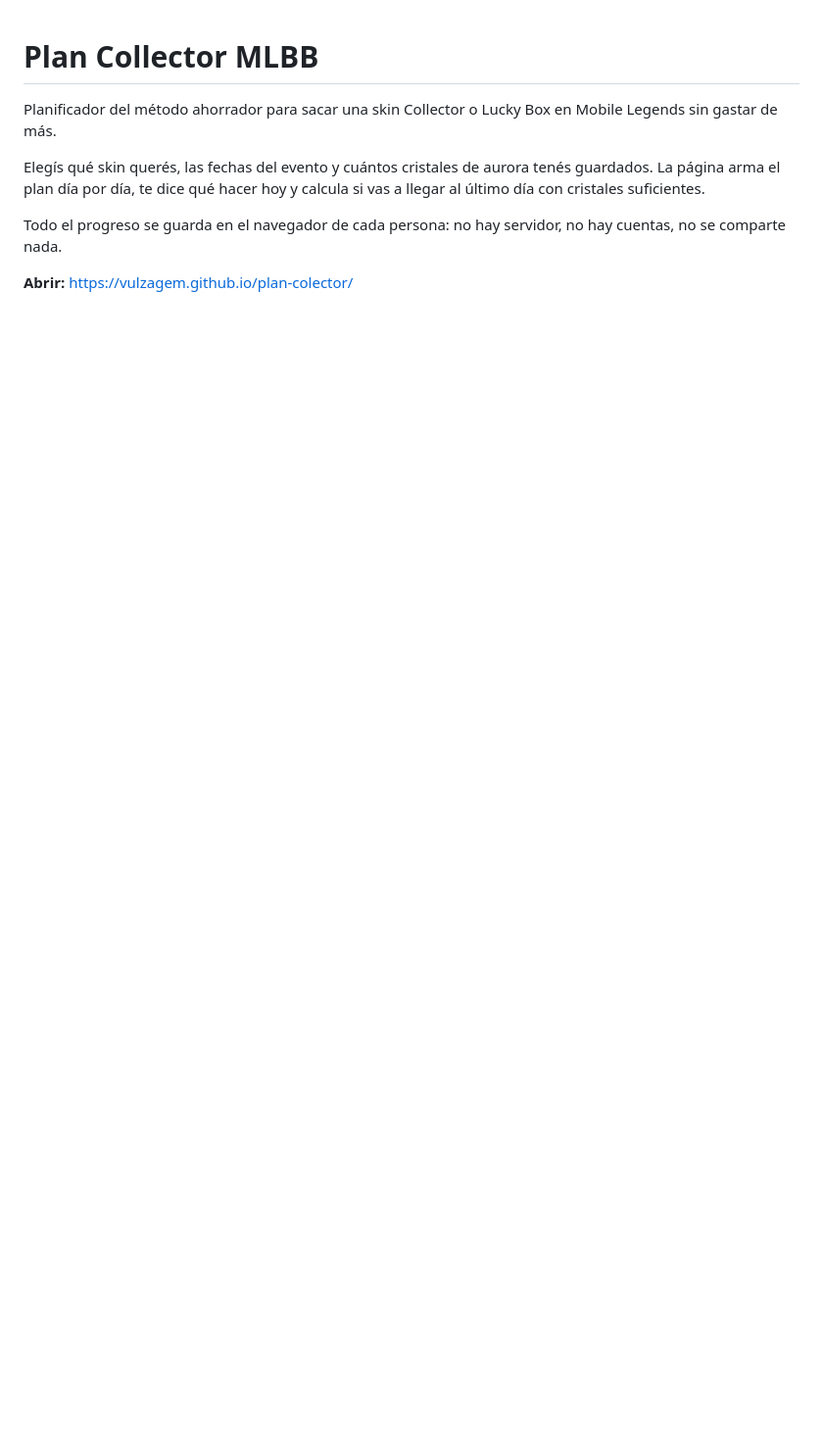
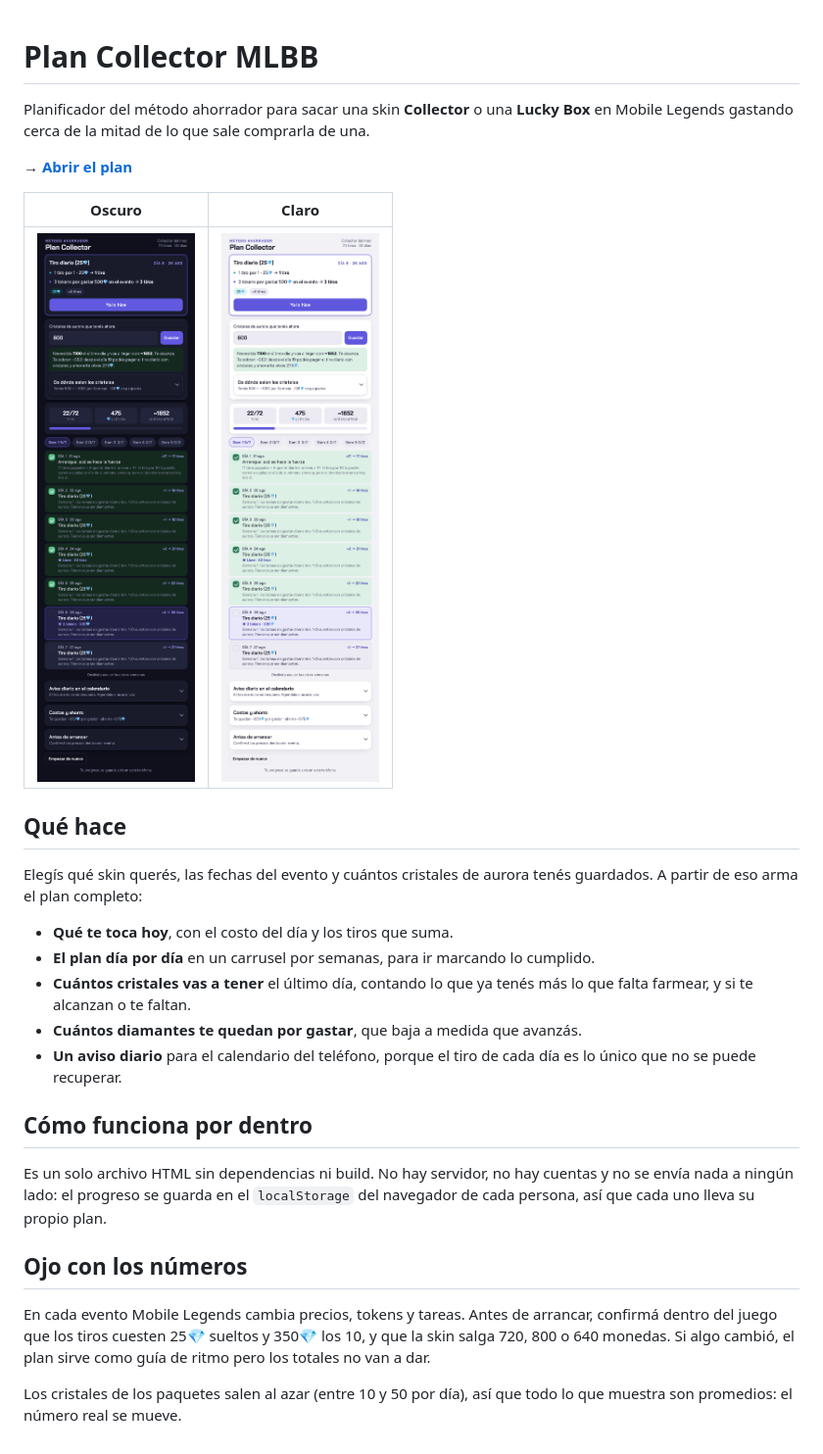
Before and after one commit to Vulzagem/plan-colector, a Markdown page: README.md, the part around the change. Shown at 98% size. GitHub-like rendering; pictures changed too: img/captura-claro.png (added), img/captura-oscuro.png (added); blank space fills up the shorter version.

Commit message:
Agregar capturas al README
Renderizadas con Chrome headless a la altura exacta del contenido, en los
dos temas, con un plan de ejemplo cargado para que se vea la herramienta
en uso y no la pantalla inicial vacía.

Co-Authored-By: Claude Opus 5 <noreply@anthropic.com>

```diff
--- a/README.md
+++ b/README.md
@@ -1,13 +1,39 @@
 # Plan Collector MLBB
 
-Planificador del método ahorrador para sacar una skin Collector o Lucky Box
-en Mobile Legends sin gastar de más.
+Planificador del método ahorrador para sacar una skin **Collector** o una **Lucky Box**
+en Mobile Legends gastando cerca de la mitad de lo que sale comprarla de una.
 
-Elegís qué skin querés, las fechas del evento y cuántos cristales de aurora
-tenés guardados. La página arma el plan día por día, te dice qué hacer hoy y
-calcula si vas a llegar al último día con cristales suficientes.
+**→ [Abrir el plan](https://vulzagem.github.io/plan-colector/)**
 
-Todo el progreso se guarda en el navegador de cada persona: no hay servidor,
-no hay cuentas, no se comparte nada.
+| Oscuro | Claro |
+|:---:|:---:|
+| <img src="img/captura-oscuro.png" width="330" alt="Plan Collector en tema oscuro"> | <img src="img/captura-claro.png" width="330" alt="Plan Collector en tema claro"> |
 
-**Abrir:** https://vulzagem.github.io/plan-colector/
+## Qué hace
+
+Elegís qué skin querés, las fechas del evento y cuántos cristales de aurora tenés
+guardados. A partir de eso arma el plan completo:
+
+- **Qué te toca hoy**, con el costo del día y los tiros que suma.
+- **El plan día por día** en un carrusel por semanas, para ir marcando lo cumplido.
+- **Cuántos cristales vas a tener** el último día, contando lo que ya tenés más lo
+  que falta farmear, y si te alcanzan o te faltan.
+- **Cuántos diamantes te quedan por gastar**, que baja a medida que avanzás.
+- **Un aviso diario** para el calendario del teléfono, porque el tiro de cada día
+  es lo único que no se puede recuperar.
+
+## Cómo funciona por dentro
+
+Es un solo archivo HTML sin dependencias ni build. No hay servidor, no hay cuentas
+y no se envía nada a ningún lado: el progreso se guarda en el `localStorage` del
+navegador de cada persona, así que cada uno lleva su propio plan.
+
+## Ojo con los números
+
+En cada evento Mobile Legends cambia precios, tokens y tareas. Antes de arrancar,
+confirmá dentro del juego que los tiros cuesten 25💎 sueltos y 350💎 los 10, y que
+la skin salga 720, 800 o 640 monedas. Si algo cambió, el plan sirve como guía de
+ritmo pero los totales no van a dar.
+
+Los cristales de los paquetes salen al azar (entre 10 y 50 por día), así que todo
+lo que muestra son promedios: el número real se mueve.
```
